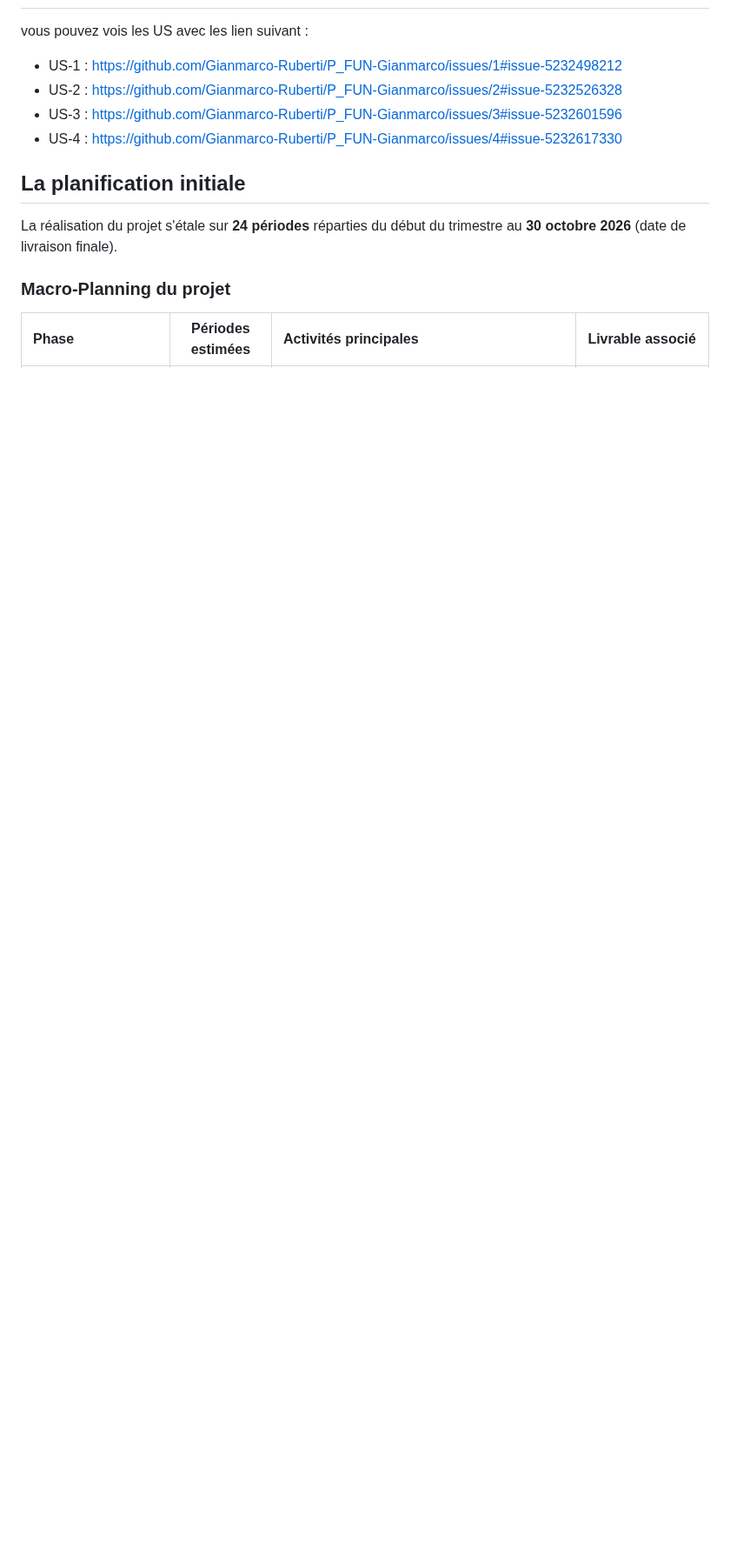
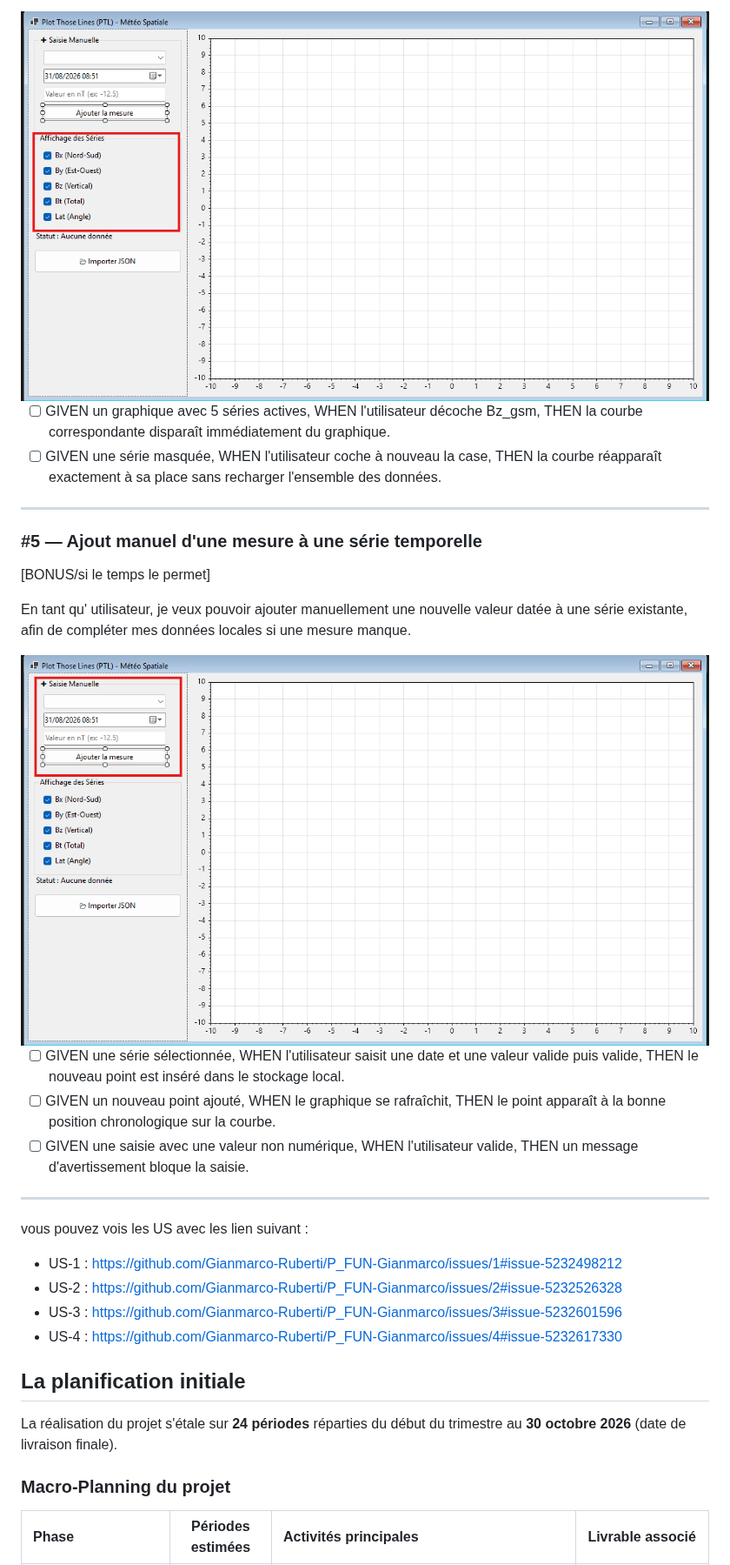
Before and after one commit to Gianmarco-Ruberti/P_FUN-Gianmarco, a Markdown page: DOC/Rapport.md, the part around one of its changes. Shown at 87% size. Drawn GitHub-style; pictures changed too: DOC/Gianmarco-Ruberti_P_FUN-Gianmarco_images/us4-1.png (added), DOC/Gianmarco-Ruberti_P_FUN-Gianmarco_images/us5-1.png (added); blank space fills up the shorter version.

```diff
--- a/DOC/Rapport.md
+++ b/DOC/Rapport.md
@@ -28,3 +59,26 @@ Puisque les séries B_x_gse, B_y_gse, B_x_gsm, B_y_gsm et B_t partagent la même
+<img alt="Image" src="Gianmarco-Ruberti_P_FUN-Gianmarco_images/us4-1.png" />
+
+
+- [ ] GIVEN un graphique avec 5 séries actives, WHEN l'utilisateur décoche Bz_gsm, THEN la courbe correspondante disparaît immédiatement du graphique.
+- [ ] GIVEN une série masquée, WHEN l'utilisateur coche à nouveau la case, THEN la courbe réapparaît exactement à sa place sans recharger l'ensemble des données.
+
+---
+
+### #5 — Ajout manuel d'une mesure à une série temporelle
+
+[BONUS/si le temps le permet]
+
+En tant qu' utilisateur,
+je veux pouvoir ajouter manuellement une nouvelle valeur datée à une série existante,
+afin de compléter mes données locales si une mesure manque.
+
+<img alt="Image" src="Gianmarco-Ruberti_P_FUN-Gianmarco_images/us5-1.png" />
+
+- [ ] GIVEN une série sélectionnée, WHEN l'utilisateur saisit une date et une valeur valide puis valide, THEN le nouveau point est inséré dans le stockage local.
+- [ ] GIVEN un nouveau point ajouté, WHEN le graphique se rafraîchit, THEN le point apparaît à la bonne position chronologique sur la courbe.
+- [ ] GIVEN une saisie avec une valeur non numérique, WHEN l'utilisateur valide, THEN un message d'avertissement bloque la saisie.
+
+---
 vous pouvez vois les US avec les lien suivant :
 - US-1 : https://github.com/Gianmarco-Ruberti/P_FUN-Gianmarco/issues/1#issue-5232498212
 - US-2 : https://github.com/Gianmarco-Ruberti/P_FUN-Gianmarco/issues/2#issue-5232526328
```
Also changed, not shown: other parts of DOC/Rapport.md (+33 -1 lines), DOC/Gianmarco-Ruberti_P_FUN-Gianmarco.md (added, +61 -0 lines), DOC/Gianmarco-Ruberti_P_FUN-Gianmarco_images/us3-1.png (added).
